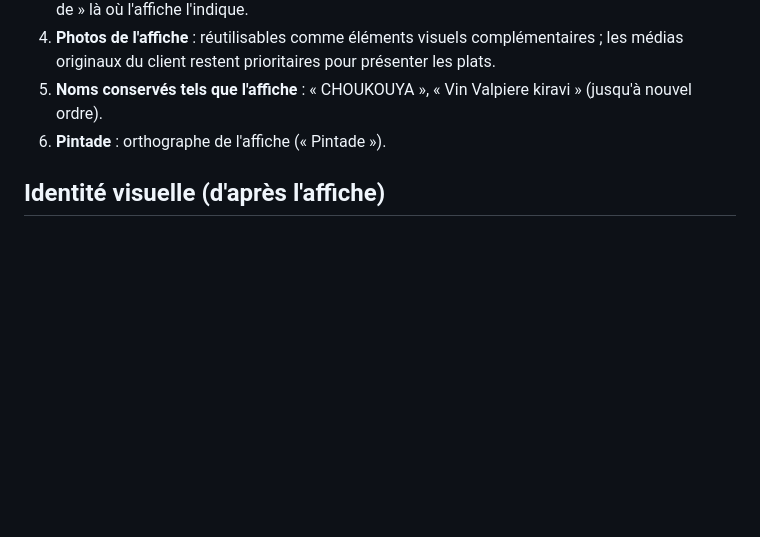
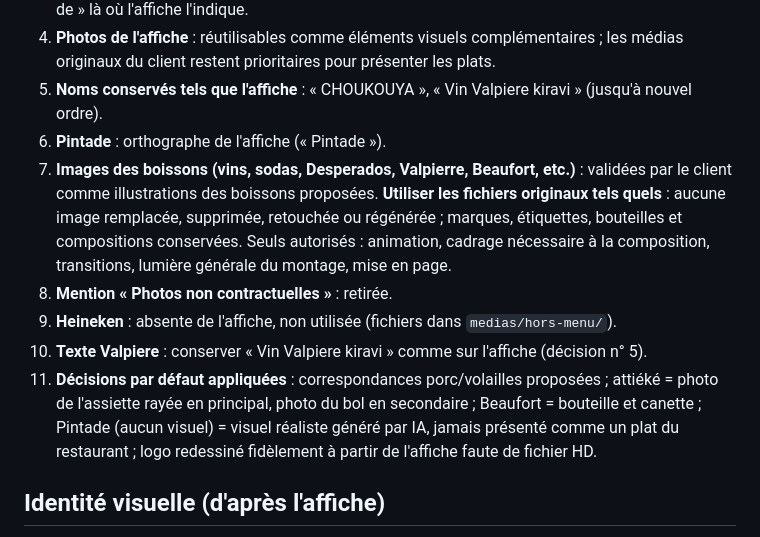
Before and after one commit to lesaintparker-ai/Des, a Markdown page: projet/DECISIONS.md, the part around one of its changes. GitHub-like rendering; blank space fills up the shorter version.

Commit message:
Enregistre les décisions du client sur les visuels des boissons
Co-Authored-By: Claude Opus 5.5 <noreply@anthropic.com>
Claude-Session: https://claude.ai/code/session_01WNTJfTX1h4NuG7xRpo2UP9

```diff
--- a/projet/DECISIONS.md
+++ b/projet/DECISIONS.md
@@ -59,6 +59,11 @@ Attiéké, Frites, Pain — aucun prix affiché.
 4. **Photos de l'affiche** : réutilisables comme éléments visuels complémentaires ; les médias originaux du client restent prioritaires pour présenter les plats.
 5. **Noms conservés tels que l'affiche** : « CHOUKOUYA », « Vin Valpiere kiravi » (jusqu'à nouvel ordre).
 6. **Pintade** : orthographe de l'affiche (« Pintade »).
+7. **Images des boissons (vins, sodas, Desperados, Valpierre, Beaufort, etc.)** : validées par le client comme illustrations des boissons proposées. **Utiliser les fichiers originaux tels quels** : aucune image remplacée, supprimée, retouchée ou régénérée ; marques, étiquettes, bouteilles et compositions conservées. Seuls autorisés : animation, cadrage nécessaire à la composition, transitions, lumière générale du montage, mise en page.
+8. **Mention « Photos non contractuelles »** : retirée.
+9. **Heineken** : absente de l'affiche, non utilisée (fichiers dans `medias/hors-menu/`).
+10. **Texte Valpiere** : conserver « Vin Valpiere kiravi » comme sur l'affiche (décision n° 5).
+11. **Décisions par défaut appliquées** : correspondances porc/volailles proposées ; attiéké = photo de l'assiette rayée en principal, photo du bol en secondaire ; Beaufort = bouteille et canette ; Pintade (aucun visuel) = visuel réaliste généré par IA, jamais présenté comme un plat du restaurant ; logo redessiné fidèlement à partir de l'affiche faute de fichier HD.
 
 ## Identité visuelle (d'après l'affiche)
 
```
Also changed, not shown: other parts of projet/DECISIONS.md (+1 -1 lines).
